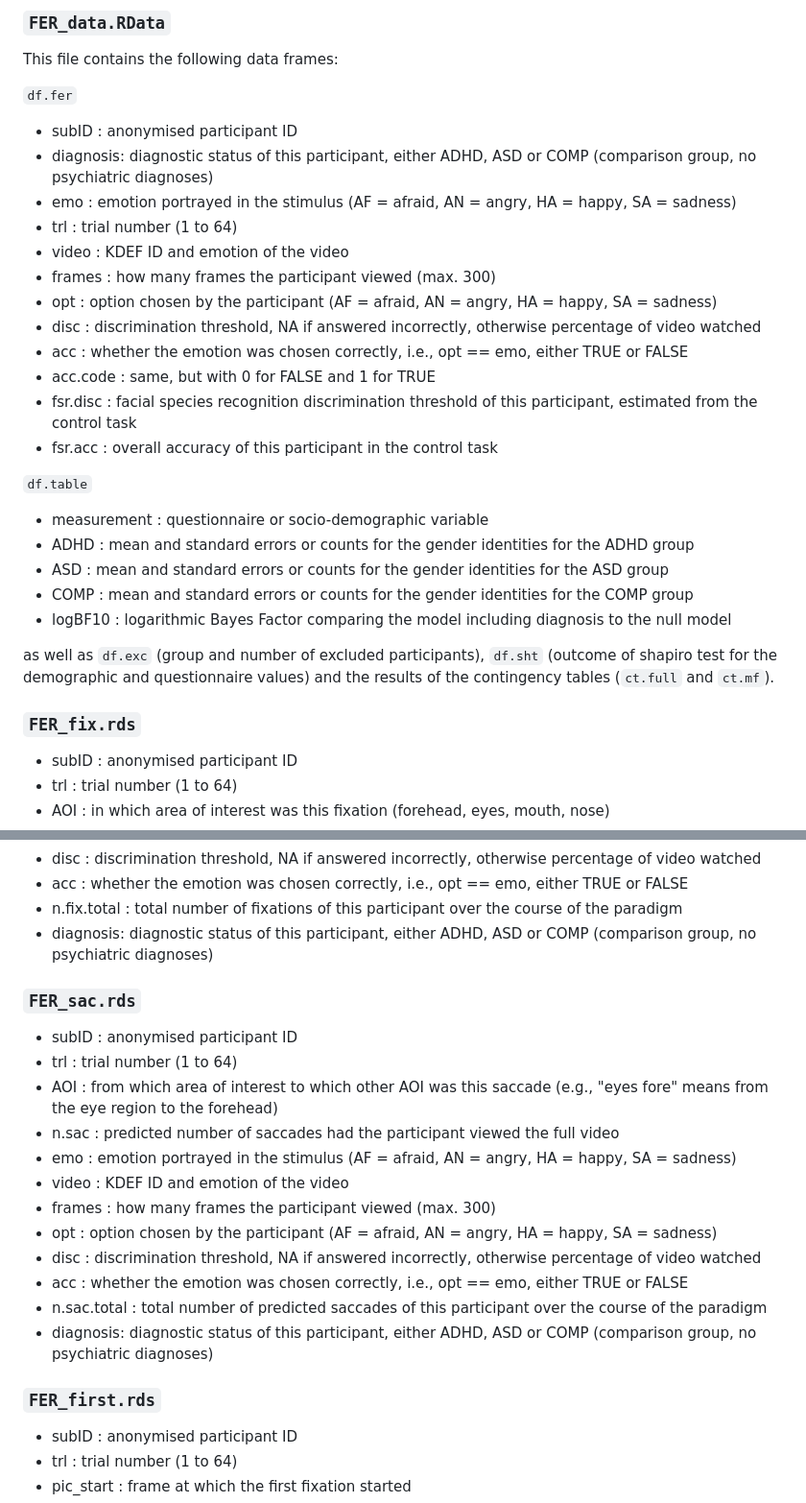
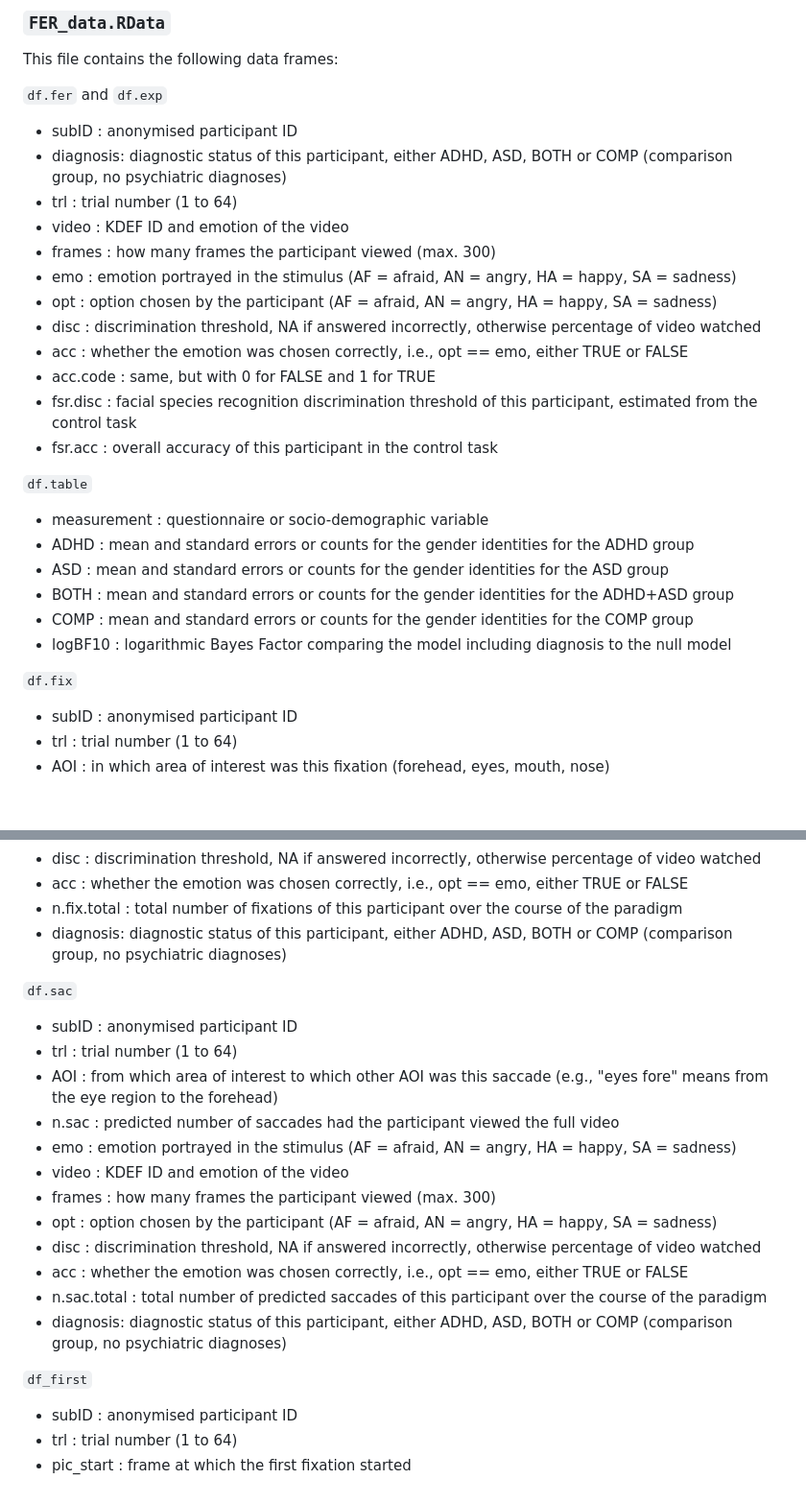
Before and after one commit to IreneSophia/EMBA_FER, a Markdown page: README.md, 2 parts joined by grey strips. Shown: that part at 96% size. Drawn GitHub-style; blank space fills up the shorter version.

Commit message:
Adjusted the description of the data file

```diff
--- a/README.md
+++ b/README.md
@@ -40,14 +40,14 @@ Data is shared in RDS and RData files which can be read into R. In the following
 
 This file contains the following data frames:
 
-`df.fer`
+`df.fer` and `df.exp`
 
 * subID : anonymised participant ID
-* diagnosis: diagnostic status of this participant, either ADHD, ASD or COMP (comparison group, no psychiatric diagnoses)
-* emo : emotion portrayed in the stimulus (AF = afraid, AN = angry, HA = happy, SA = sadness)
+* diagnosis: diagnostic status of this participant, either ADHD, ASD, BOTH or COMP (comparison group, no psychiatric diagnoses)
 * trl : trial number (1 to 64)
 * video : KDEF ID and emotion of the video
 * frames : how many frames the participant viewed (max. 300)
+* emo : emotion portrayed in the stimulus (AF = afraid, AN = angry, HA = happy, SA = sadness)
 * opt : option chosen by the participant (AF = afraid, AN = angry, HA = happy, SA = sadness)
 * disc : discrimination threshold, NA if answered incorrectly, otherwise percentage of video watched
 * acc : whether the emotion was chosen correctly, i.e., opt == emo, either TRUE or FALSE
@@ -60,12 +60,11 @@ This file contains the following data frames:
 * measurement : questionnaire or socio-demographic variable
 * ADHD : mean and standard errors or counts for the gender identities for the ADHD group
 * ASD : mean and standard errors or counts for the gender identities for the ASD group
+* BOTH : mean and standard errors or counts for the gender identities for the ADHD+ASD group
 * COMP : mean and standard errors or counts for the gender identities for the COMP group
 * logBF10 : logarithmic Bayes Factor comparing the model including diagnosis to the null model
 
-as well as `df.exc` (group and number of excluded participants), `df.sht` (outcome of shapiro test for the demographic and questionnaire values) and the results of the contingency tables (`ct.full` and `ct.mf`).
-
-### `FER_fix.rds`
+`df.fix`
 
 * subID : anonymised participant ID
 * trl : trial number (1 to 64)
@@ -81,9 +80,9 @@ as well as `df.exc` (group and number of excluded participants), `df.sht` (outco
 * disc : discrimination threshold, NA if answered incorrectly, otherwise percentage of video watched
 * acc : whether the emotion was chosen correctly, i.e., opt == emo, either TRUE or FALSE
 * n.fix.total : total number of fixations of this participant over the course of the paradigm
-* diagnosis: diagnostic status of this participant, either ADHD, ASD or COMP (comparison group, no psychiatric diagnoses)
+* diagnosis: diagnostic status of this participant, either ADHD, ASD, BOTH or COMP (comparison group, no psychiatric diagnoses)
 
-### `FER_sac.rds`
+`df.sac`
 
 * subID : anonymised participant ID
 * trl : trial number (1 to 64)
@@ -96,9 +95,9 @@ as well as `df.exc` (group and number of excluded participants), `df.sht` (outco
 * disc : discrimination threshold, NA if answered incorrectly, otherwise percentage of video watched
 * acc : whether the emotion was chosen correctly, i.e., opt == emo, either TRUE or FALSE
 * n.sac.total : total number of predicted saccades of this participant over the course of the paradigm
-* diagnosis: diagnostic status of this participant, either ADHD, ASD or COMP (comparison group, no psychiatric diagnoses)
+* diagnosis: diagnostic status of this participant, either ADHD, ASD, BOTH or COMP (comparison group, no psychiatric diagnoses)
 
-### `FER_first.rds`
+`df_first`
 
 * subID : anonymised participant ID
 * trl : trial number (1 to 64)
```
Also changed, not shown: other parts of README.md (+3 -1 lines).
